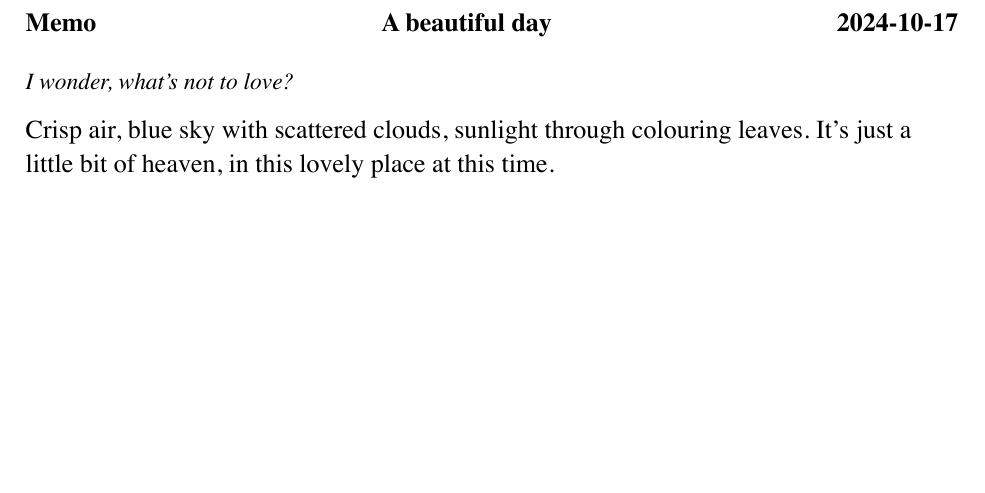
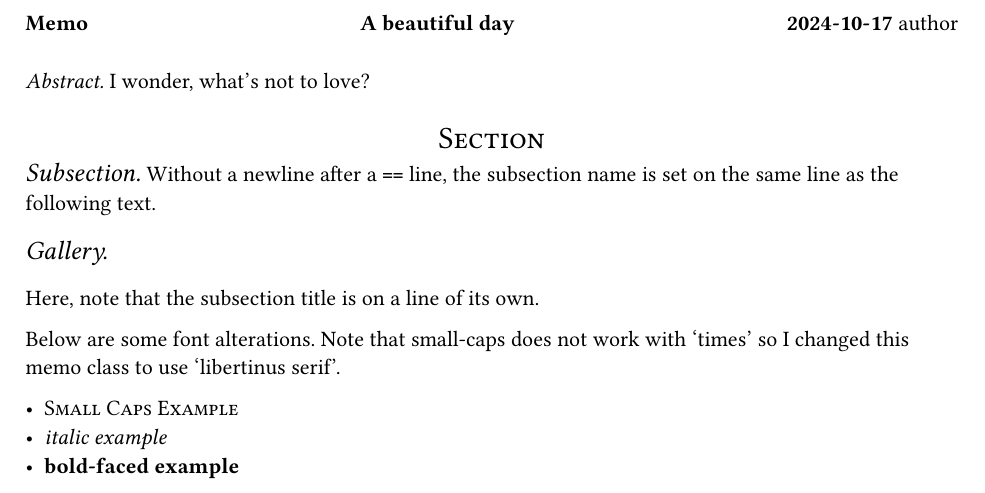
Before and after one commit to dankelley/typst_templates, a Typst document (memo/sample_memo.typ, which reads memo/0.0.1/memo.typ): part of the page, cut so that both start at the same text, the shorter picture padded with empty space. The pictures show the PDF file memo/sample_memo.pdf that the author committed with the source.

Commit message:
change font

```diff
--- a/memo/0.0.1/memo.typ
+++ b/memo/0.0.1/memo.typ
@@ -3,7 +3,8 @@
   title: "title",
   date: "date",
   preface: "preface",
-  font: "times",
+  author: "author",
+  font: "libertinus serif",
   fontsize: 11pt,
   doc,
 ) = {
--- a/memo/sample_memo.typ
+++ b/memo/sample_memo.typ
@@ -3,10 +3,26 @@
 category: "Memo",
 title: "A beautiful day",
 date: "2024-10-17",
-fontsize: 13pt,
-preface: [_I wonder, what's not to love?_],
+font: "libertinus serif",
+fontsize: 11pt,
+preface: [_Abstract._ I wonder, what's not to love?],
 doc,
 )
 
-Crisp air, blue sky with scattered clouds, sunlight through colouring leaves.
-It's just a little bit of heaven, in this lovely place at this time.
+= Section
+
+== Subsection
+Without a newline after a `==` line, the subsection name is set on the same
+line as the following text.
+
+
+== Gallery
+
+Here, note that the subsection title is on a line of its own.
+
+Below are some font alterations. Note that small-caps does not work with 'times'
+so I changed this memo class to use 'libertinus serif'.
+
+- #smallcaps[Small Caps Example]
+- _italic example_
+- *bold-faced example*
```
Also changed, not shown: memo/sample_memo.pdf, memo/0.0.1/memo.typ (25 more changed lines).
